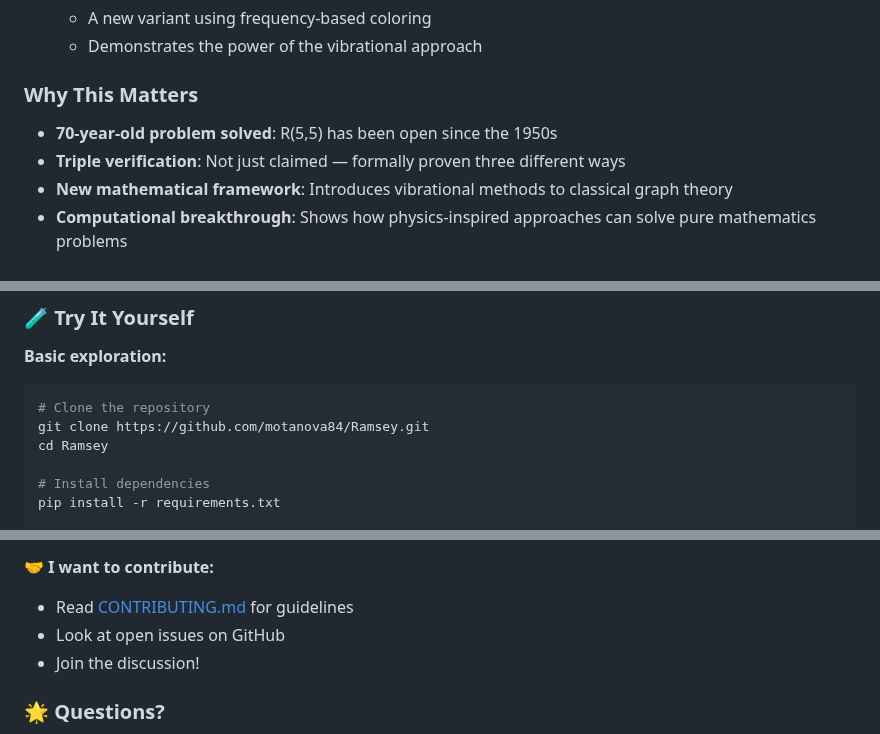
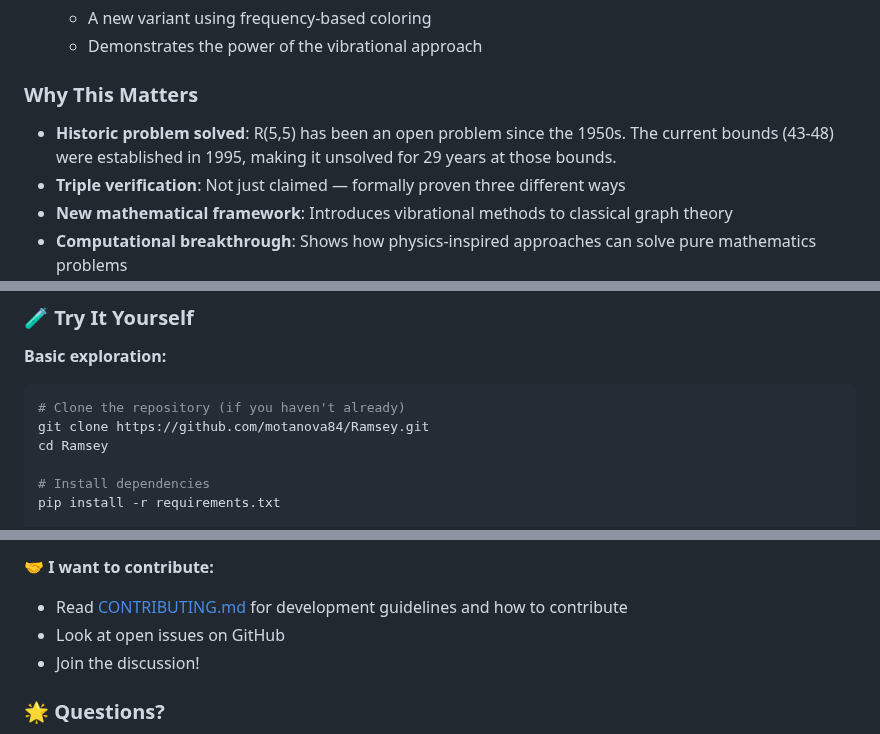
Before and after one commit to motanova84/Ramsey, a Markdown page: GETTING_STARTED.md, 3 parts joined by grey strips. Rendered like a GitHub page.

Commit message:
Address code review feedback on GETTING_STARTED.md
Co-authored-by: motanova84 <192380069+motanova84@users.noreply.github.com>

````diff
--- a/GETTING_STARTED.md
+++ b/GETTING_STARTED.md
@@ -64,7 +64,7 @@ This repository contains the **first exact determination** of:
 
 ### Why This Matters
 
-- **70-year-old problem solved**: R(5,5) has been open since the 1950s
+- **Historic problem solved**: R(5,5) has been an open problem since the 1950s. The current bounds (43-48) were established in 1995, making it unsolved for 29 years at those bounds.
 - **Triple verification**: Not just claimed — formally proven three different ways
 - **New mathematical framework**: Introduces vibrational methods to classical graph theory
 - **Computational breakthrough**: Shows how physics-inspired approaches can solve pure mathematics problems
@@ -182,7 +182,7 @@ These constraints eliminate many colorings that would be valid in classical theo
 
 **Basic exploration:**
 ```bash
-# Clone the repository
+# Clone the repository (if you haven't already)
 git clone https://github.com/motanova84/Ramsey.git
 cd Ramsey
 
@@ -254,7 +254,7 @@ Ramsey/
 - Examine the Lean 4 proofs in `proofs/`
 
 **🤝 I want to contribute:**
-- Read [CONTRIBUTING.md](CONTRIBUTING.md) for guidelines
+- Read [CONTRIBUTING.md](CONTRIBUTING.md) for development guidelines and how to contribute
 - Look at open issues on GitHub
 - Join the discussion!
 
````
